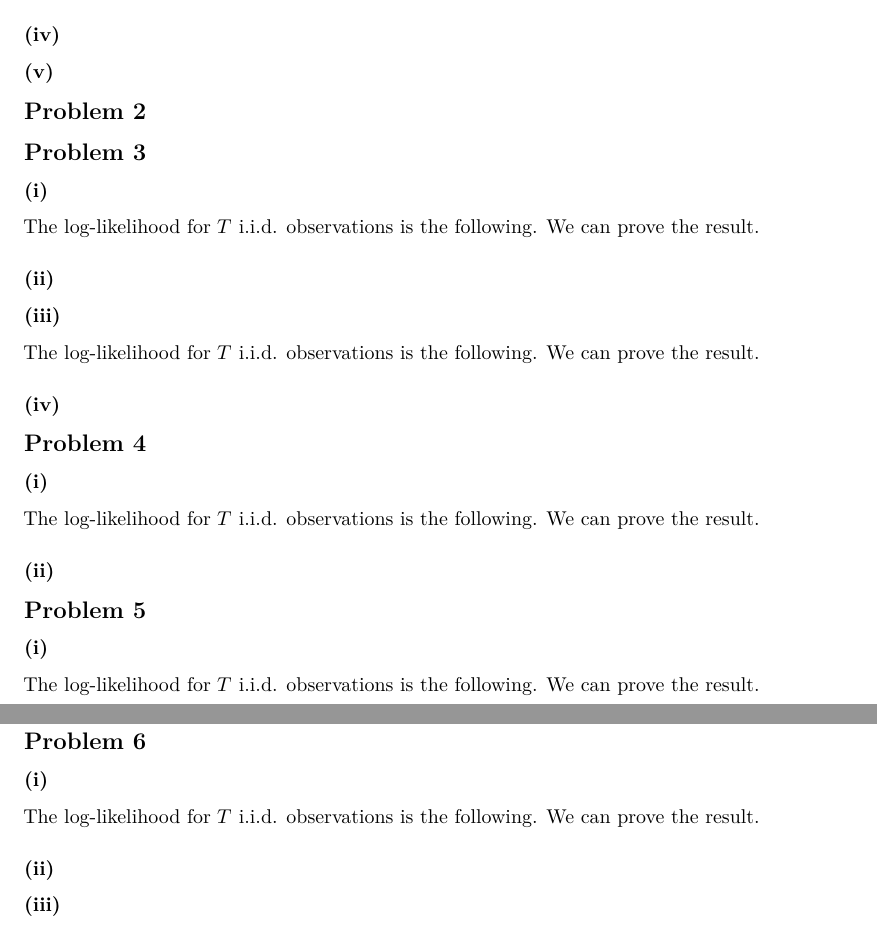
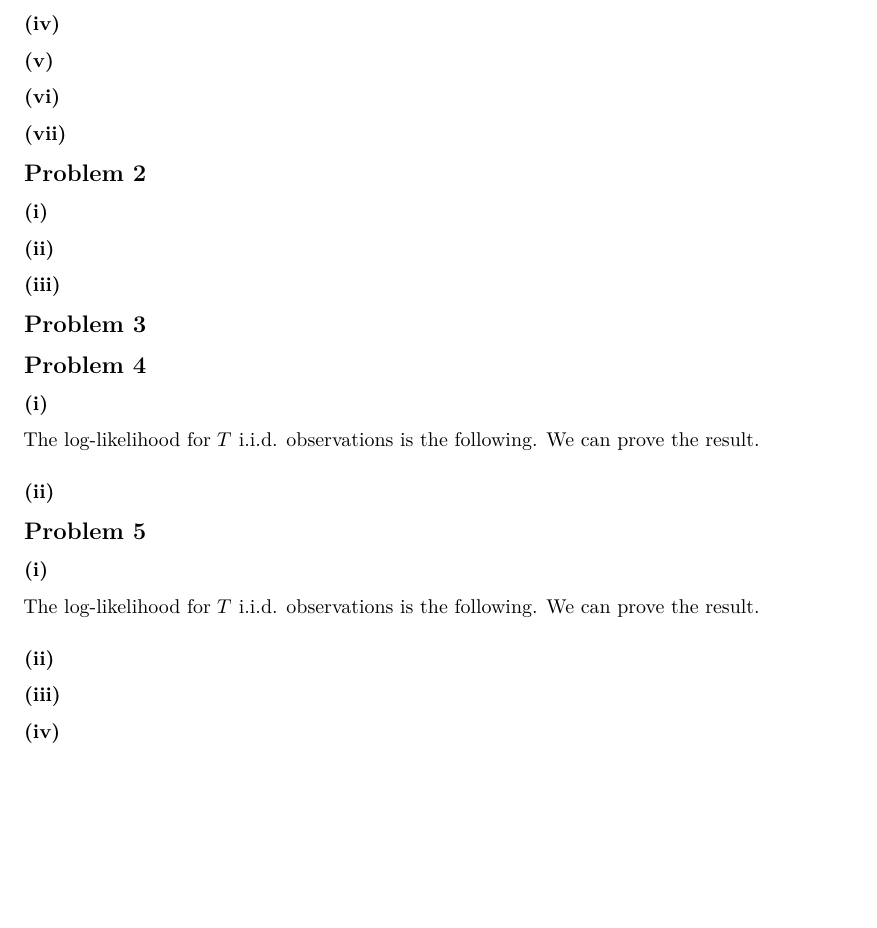
Before and after one commit to ws2840/STATGR5205, a Quarto document (HW2/hw2.qmd): two parts of pages 1 and 2 of 2 before the commit and part of page 1 of 2 after it, the two joined at a grey line, cut so that both start at the same text, the shorter picture padded with empty space. Rendered offline with R 4.5, knitr and Pandoc in place of Quarto, then LaTeX, with nearby package versions.

Commit message:
initial setup for hw2

````diff
--- a/HW2/hw2.qmd
+++ b/HW2/hw2.qmd
@@ -26,0 +34,2 @@
+### (vi)
+### (vii)
@@ -45,12 +46,3 @@
-The log-likelihood for $T$ i.i.d. observations is the following. We can prove the result.
-
-### (ii)
-
-### (iii)
-
-The log-likelihood for $T$ i.i.d. observations is the following. We can prove the result.
-
-### (iv)
 
 ## Problem 4
 
@@ -67,17 +59,9 @@
 The log-likelihood for $T$ i.i.d. observations is the following. We can prove the result.
 
 ### (ii)
-
-## Problem 6
-
-### (i)
-
-The log-likelihood for $T$ i.i.d. observations is the following. We can prove the result.
-
-### (ii)
-
 ### (iii)
 
+### (iv)
 
 
 ```{r}
````
Also changed, not shown: HW2/hw2.qmd (25 more changed lines).
